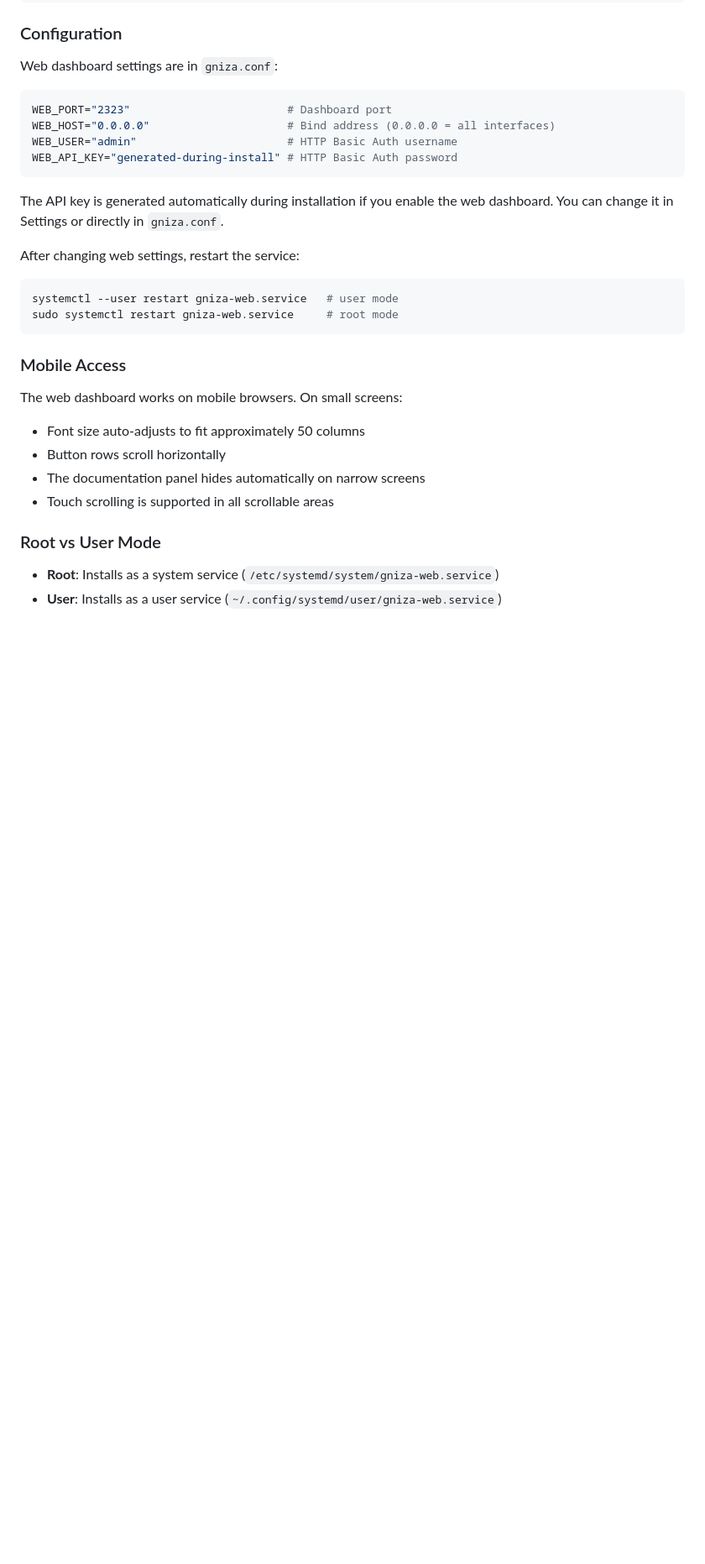
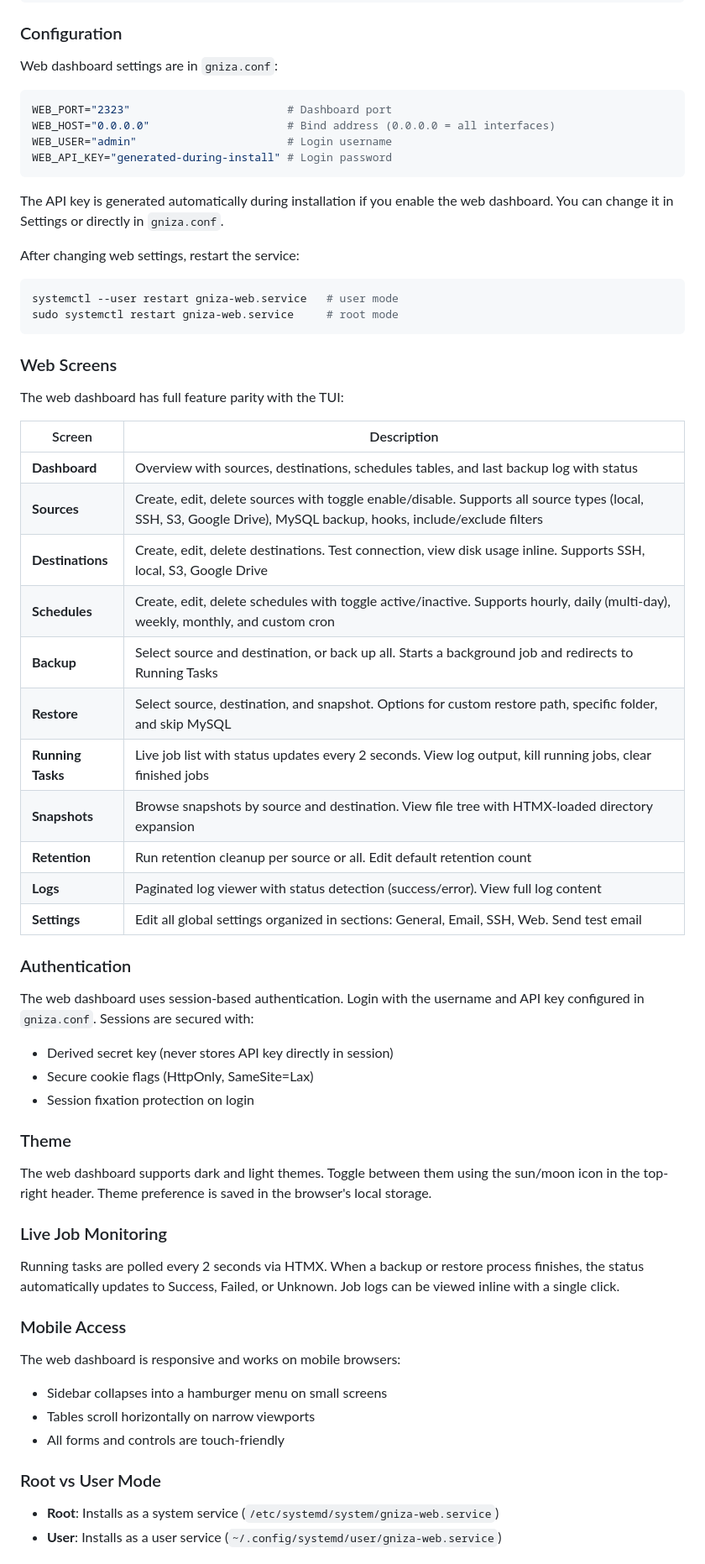
Before and after one commit to shukiv/gniza4linux, a Markdown page: DOCUMENTATION.md, the part around one of its changes. Shown at 84% size. Rendered like a GitHub page; blank space fills up the shorter version.

Commit message:
Update DOCUMENTATION.md: rewrite Web Dashboard section for new Flask+DaisyUI app

````diff
--- a/DOCUMENTATION.md
+++ b/DOCUMENTATION.md
@@ -814,8 +814,8 @@ Web dashboard settings are in `gniza.conf`:
 ```ini
 WEB_PORT="2323"                        # Dashboard port
 WEB_HOST="0.0.0.0"                     # Bind address (0.0.0.0 = all interfaces)
-WEB_USER="admin"                       # HTTP Basic Auth username
-WEB_API_KEY="generated-during-install" # HTTP Basic Auth password
+WEB_USER="admin"                       # Login username
+WEB_API_KEY="generated-during-install" # Login password
 ```
 
 The API key is generated automatically during installation if you enable the web dashboard. You can change it in Settings or directly in `gniza.conf`.
@@ -826,13 +826,46 @@ systemctl --user restart gniza-web.service   # user mode
 sudo systemctl restart gniza-web.service     # root mode
 ```
 
+### Web Screens
+
+The web dashboard has full feature parity with the TUI:
+
+| Screen | Description |
+|--------|-------------|
+| **Dashboard** | Overview with sources, destinations, schedules tables, and last backup log with status |
+| **Sources** | Create, edit, delete sources with toggle enable/disable. Supports all source types (local, SSH, S3, Google Drive), MySQL backup, hooks, include/exclude filters |
+| **Destinations** | Create, edit, delete destinations. Test connection, view disk usage inline. Supports SSH, local, S3, Google Drive |
+| **Schedules** | Create, edit, delete schedules with toggle active/inactive. Supports hourly, daily (multi-day), weekly, monthly, and custom cron |
+| **Backup** | Select source and destination, or back up all. Starts a background job and redirects to Running Tasks |
+| **Restore** | Select source, destination, and snapshot. Options for custom restore path, specific folder, and skip MySQL |
+| **Running Tasks** | Live job list with status updates every 2 seconds. View log output, kill running jobs, clear finished jobs |
+| **Snapshots** | Browse snapshots by source and destination. View file tree with HTMX-loaded directory expansion |
+| **Retention** | Run retention cleanup per source or all. Edit default retention count |
+| **Logs** | Paginated log viewer with status detection (success/error). View full log content |
+| **Settings** | Edit all global settings organized in sections: General, Email, SSH, Web. Send test email |
+
+### Authentication
+
+The web dashboard uses session-based authentication. Login with the username and API key configured in `gniza.conf`. Sessions are secured with:
+
+- Derived secret key (never stores API key directly in session)
+- Secure cookie flags (HttpOnly, SameSite=Lax)
+- Session fixation protection on login
+
+### Theme
+
+The web dashboard supports dark and light themes. Toggle between them using the sun/moon icon in the top-right header. Theme preference is saved in the browser's local storage.
+
+### Live Job Monitoring
+
+Running tasks are polled every 2 seconds via HTMX. When a backup or restore process finishes, the status automatically updates to Success, Failed, or Unknown. Job logs can be viewed inline with a single click.
+
 ### Mobile Access
 
-The web dashboard works on mobile browsers. On small screens:
-- Font size auto-adjusts to fit approximately 50 columns
-- Button rows scroll horizontally
-- The documentation panel hides automatically on narrow screens
-- Touch scrolling is supported in all scrollable areas
+The web dashboard is responsive and works on mobile browsers:
+- Sidebar collapses into a hamburger menu on small screens
+- Tables scroll horizontally on narrow viewports
+- All forms and controls are touch-friendly
 
 ### Root vs User Mode
 
````
Also changed, not shown: other parts of DOCUMENTATION.md (+12 -2 lines).
